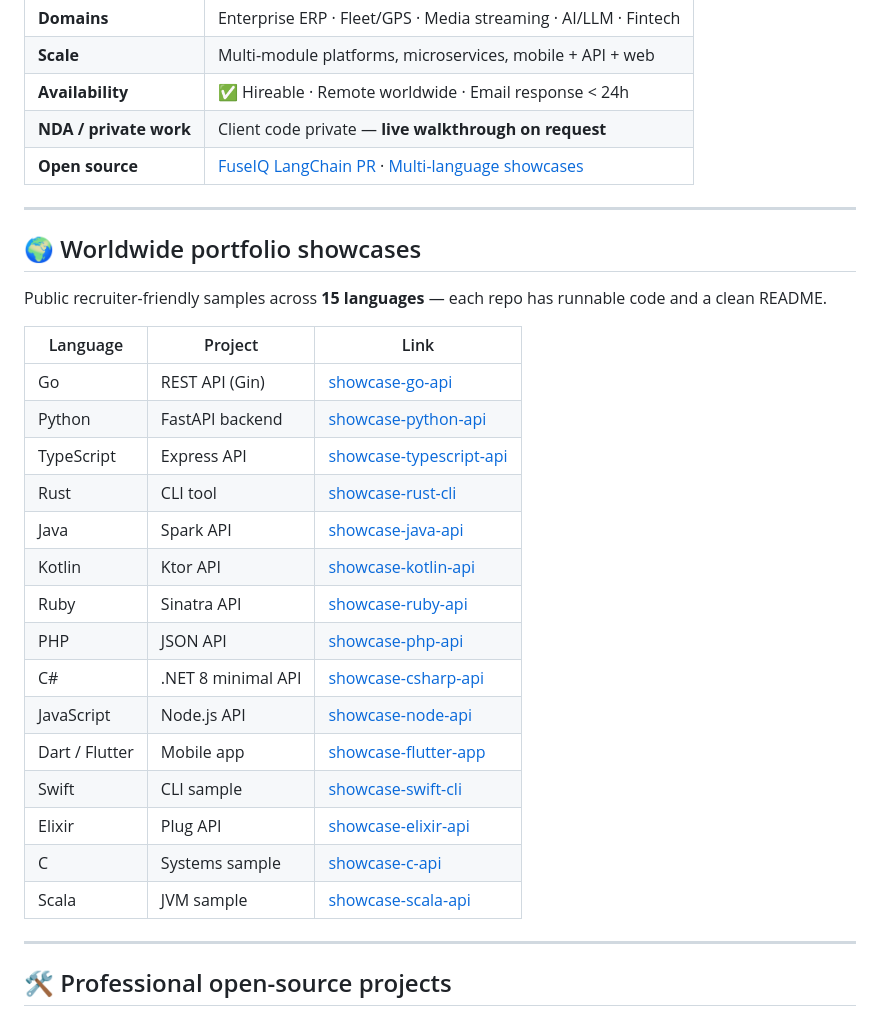
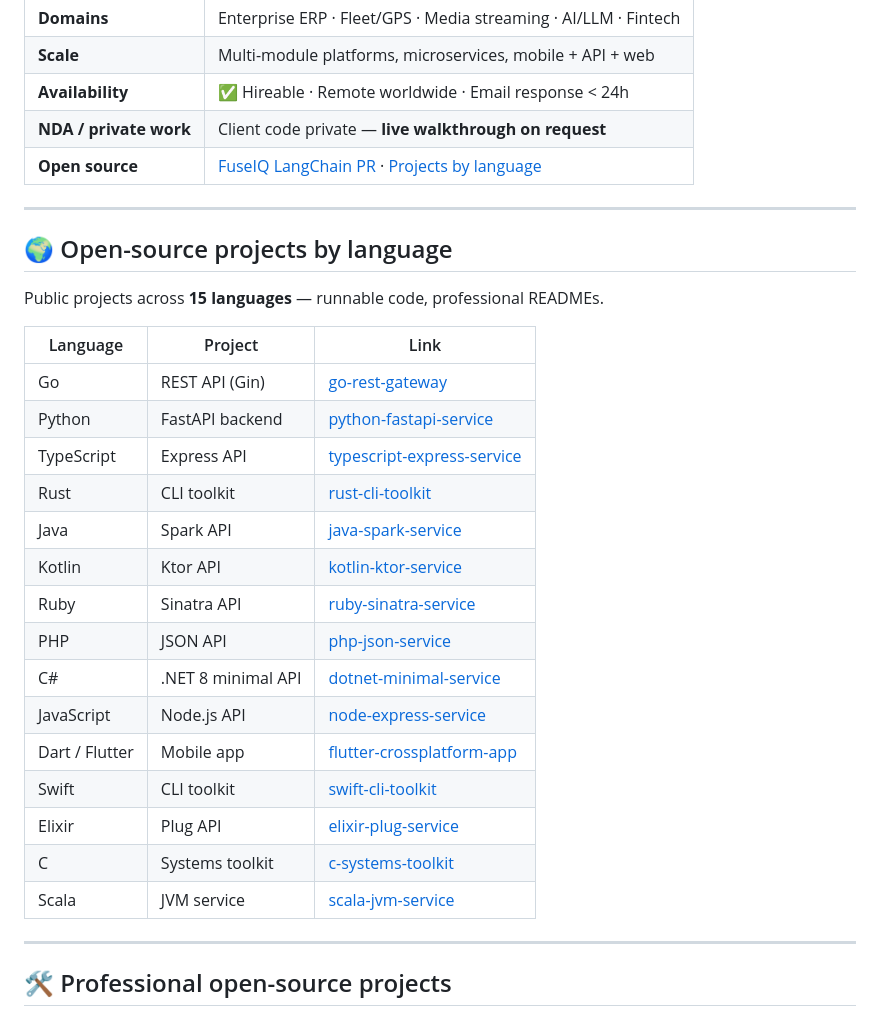
Before and after one commit to OlaroPeterCelestine/OlaroPeterCelestine, a Markdown page: README.md, the part around the change. Rendered like a GitHub page.

Commit message:
docs: rename showcase links to actual project names

```diff
--- a/README.md
+++ b/README.md
@@ -38,31 +38,31 @@
 | **Scale** | Multi-module platforms, microservices, mobile + API + web |
 | **Availability** | ✅ Hireable · Remote worldwide · Email response < 24h |
 | **NDA / private work** | Client code private — **live walkthrough on request** |
-| **Open source** | [FuseIQ LangChain PR](https://github.com/fuseiq-io/fuseiq-agent-sdk/pull/3) · [Multi-language showcases](#-worldwide-portfolio-showcases) |
+| **Open source** | [FuseIQ LangChain PR](https://github.com/fuseiq-io/fuseiq-agent-sdk/pull/3) · [Projects by language](#-open-source-projects-by-language) |
 
 ---
 
-## 🌍 Worldwide portfolio showcases
+## 🌍 Open-source projects by language
 
-Public recruiter-friendly samples across **15 languages** — each repo has runnable code and a clean README.
+Public projects across **15 languages** — runnable code, professional READMEs.
 
 | Language | Project | Link |
 |----------|---------|------|
-| Go | REST API (Gin) | [showcase-go-api](https://github.com/OlaroPeterCelestine/showcase-go-api) |
-| Python | FastAPI backend | [showcase-python-api](https://github.com/OlaroPeterCelestine/showcase-python-api) |
-| TypeScript | Express API | [showcase-typescript-api](https://github.com/OlaroPeterCelestine/showcase-typescript-api) |
-| Rust | CLI tool | [showcase-rust-cli](https://github.com/OlaroPeterCelestine/showcase-rust-cli) |
-| Java | Spark API | [showcase-java-api](https://github.com/OlaroPeterCelestine/showcase-java-api) |
-| Kotlin | Ktor API | [showcase-kotlin-api](https://github.com/OlaroPeterCelestine/showcase-kotlin-api) |
-| Ruby | Sinatra API | [showcase-ruby-api](https://github.com/OlaroPeterCelestine/showcase-ruby-api) |
-| PHP | JSON API | [showcase-php-api](https://github.com/OlaroPeterCelestine/showcase-php-api) |
-| C# | .NET 8 minimal API | [showcase-csharp-api](https://github.com/OlaroPeterCelestine/showcase-csharp-api) |
-| JavaScript | Node.js API | [showcase-node-api](https://github.com/OlaroPeterCelestine/showcase-node-api) |
-| Dart / Flutter | Mobile app | [showcase-flutter-app](https://github.com/OlaroPeterCelestine/showcase-flutter-app) |
-| Swift | CLI sample | [showcase-swift-cli](https://github.com/OlaroPeterCelestine/showcase-swift-cli) |
-| Elixir | Plug API | [showcase-elixir-api](https://github.com/OlaroPeterCelestine/showcase-elixir-api) |
-| C | Systems sample | [showcase-c-api](https://github.com/OlaroPeterCelestine/showcase-c-api) |
-| Scala | JVM sample | [showcase-scala-api](https://github.com/OlaroPeterCelestine/showcase-scala-api) |
+| Go | REST API (Gin) | [go-rest-gateway](https://github.com/OlaroPeterCelestine/go-rest-gateway) |
+| Python | FastAPI backend | [python-fastapi-service](https://github.com/OlaroPeterCelestine/python-fastapi-service) |
+| TypeScript | Express API | [typescript-express-service](https://github.com/OlaroPeterCelestine/typescript-express-service) |
+| Rust | CLI toolkit | [rust-cli-toolkit](https://github.com/OlaroPeterCelestine/rust-cli-toolkit) |
+| Java | Spark API | [java-spark-service](https://github.com/OlaroPeterCelestine/java-spark-service) |
+| Kotlin | Ktor API | [kotlin-ktor-service](https://github.com/OlaroPeterCelestine/kotlin-ktor-service) |
+| Ruby | Sinatra API | [ruby-sinatra-service](https://github.com/OlaroPeterCelestine/ruby-sinatra-service) |
+| PHP | JSON API | [php-json-service](https://github.com/OlaroPeterCelestine/php-json-service) |
+| C# | .NET 8 minimal API | [dotnet-minimal-service](https://github.com/OlaroPeterCelestine/dotnet-minimal-service) |
+| JavaScript | Node.js API | [node-express-service](https://github.com/OlaroPeterCelestine/node-express-service) |
+| Dart / Flutter | Mobile app | [flutter-crossplatform-app](https://github.com/OlaroPeterCelestine/flutter-crossplatform-app) |
+| Swift | CLI toolkit | [swift-cli-toolkit](https://github.com/OlaroPeterCelestine/swift-cli-toolkit) |
+| Elixir | Plug API | [elixir-plug-service](https://github.com/OlaroPeterCelestine/elixir-plug-service) |
+| C | Systems toolkit | [c-systems-toolkit](https://github.com/OlaroPeterCelestine/c-systems-toolkit) |
+| Scala | JVM service | [scala-jvm-service](https://github.com/OlaroPeterCelestine/scala-jvm-service) |
 
 ---
 
```
